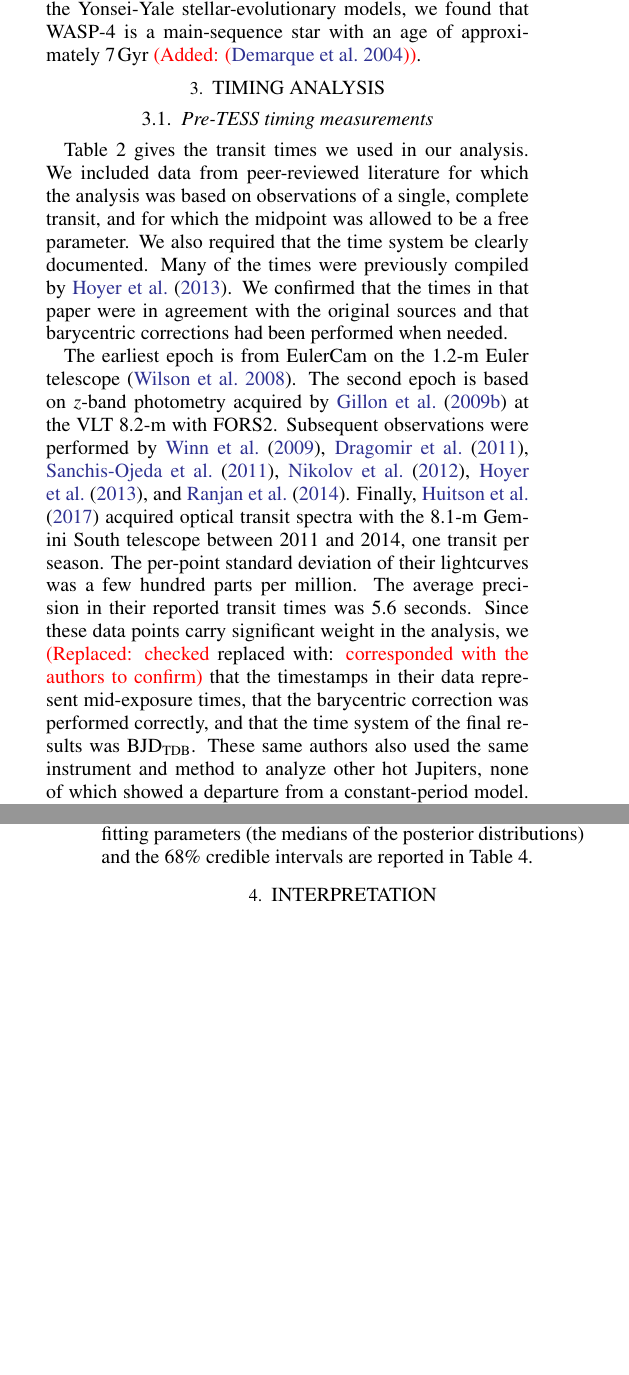
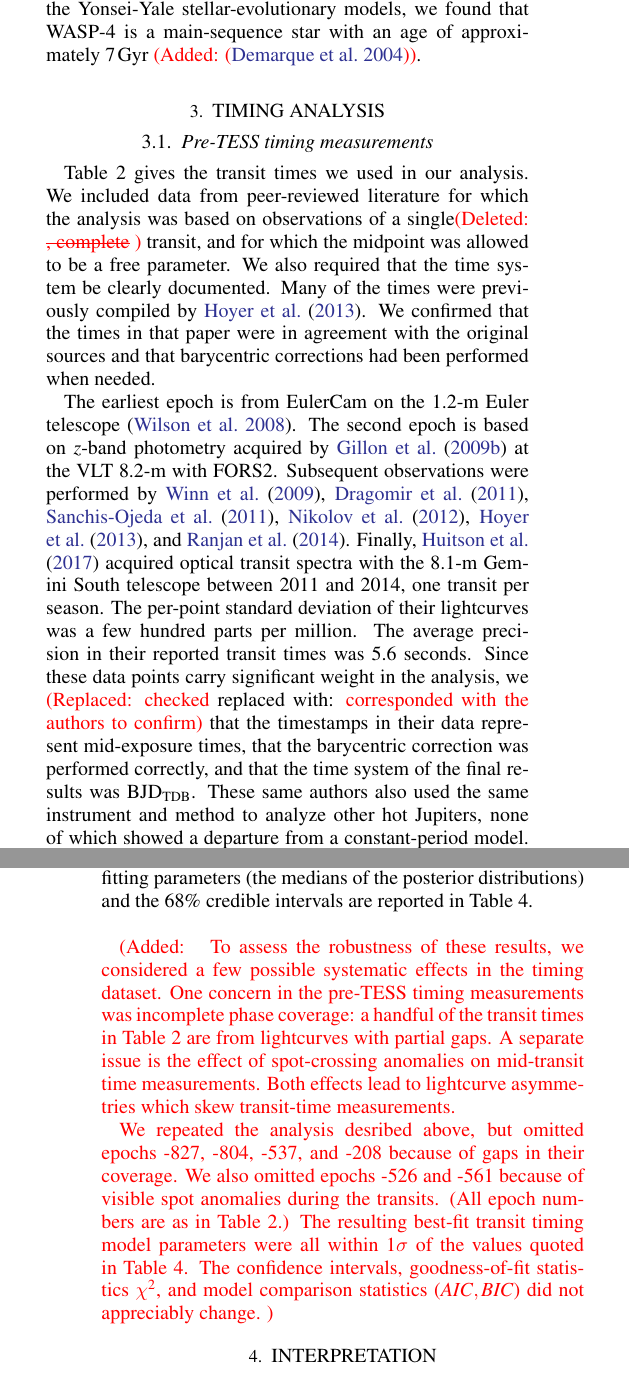
Before and after one commit to lgbouma/WASP-4b_anomaly, a LaTeX paper (paper/ms.tex): two parts of the columns of pages 5 and 8 of 23, joined at a grey line, cut so that both start at the same text, the shorter picture padded with empty space. Compiled offline with pdfLaTeX; a LaTeX package or settings file that is missing is left out.

Commit message:
address "major comment" #1 from referee

```diff
--- a/paper/ms.tex
+++ b/paper/ms.tex
@@ -595,12 +595,12 @@ $7\,{\rm Gyr}$ \added{\citep{demarque_y2_2004}}.
 
 Table~2 gives the transit times we used in our analysis. We included
 data from peer-reviewed literature for which the analysis was based on
-observations of a single, complete transit, and for which the midpoint
-was allowed to be a free parameter. We also required that the time
-system be clearly documented. Many of the times were previously
-compiled by \citet{hoyer_tramos_2013}. We confirmed that the times in
-that paper were in agreement with the original sources and that
-barycentric corrections had been performed when needed.
+observations of a single\deleted{, complete} transit, and for which
+the midpoint was allowed to be a free parameter. We also required that
+the time system be clearly documented. Many of the times were
+previously compiled by \citet{hoyer_tramos_2013}. We confirmed that
+the times in that paper were in agreement with the original sources
+and that barycentric corrections had been performed when needed.
 
 The earliest epoch is from EulerCam on the 1.2-m Euler telescope
 \citep{wilson_wasp-4b_2008}.  The second epoch is based on $z$-band
@@ -775,6 +777,26 @@ The longitude of periastron advances by $\dot{\omega} =
 period is $27^{+10}_{-7}$ years.  All of the best-fitting parameters
 (the medians of the posterior distributions) and the 68\% credible
 intervals are reported in Table~4.
+
+\added{
+To assess the robustness of these results, we considered a few
+possible systematic effects in the timing dataset.  One concern in the
+pre-TESS timing measurements was incomplete phase coverage: a handful
+of the transit times in Table~2 are from lightcurves with partial
+gaps.  A separate issue is the effect of spot-crossing anomalies on
+mid-transit time measurements.  Both effects lead to lightcurve
+asymmetries which skew transit-time measurements.
+
+We repeated the analysis desribed above, but omitted epochs -827,
+-804, -537, and -208 because of gaps in their coverage.  We also
+omitted epochs -526 and -561 because of visible spot anomalies during
+the transits. (All epoch numbers are as in Table~2.)  The resulting
+best-fit transit timing model parameters were all within $1\sigma$ of
+the values quoted in Table~4.  The confidence intervals,
+goodness-of-fit statistics $\chi^2$, and model comparison statistics
+$(AIC, BIC)$ did not appreciably change.
+}
+
 
 
 %%%%%%%%%%%%%%%%%%%%%%%%%%%%%%%%%%%%%%%%%%
```
Also changed, not shown: paper/ms.tex (3 more changed lines).
